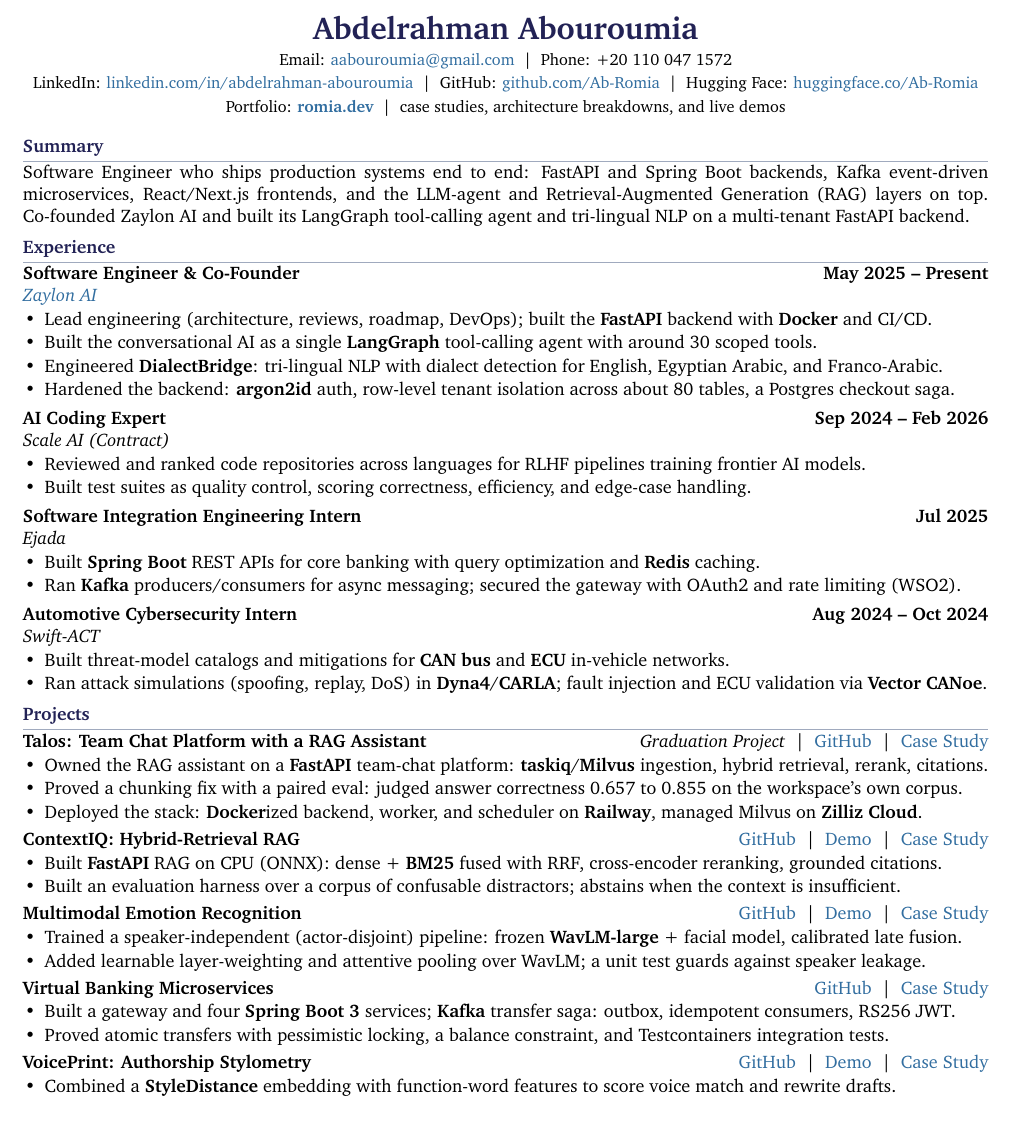
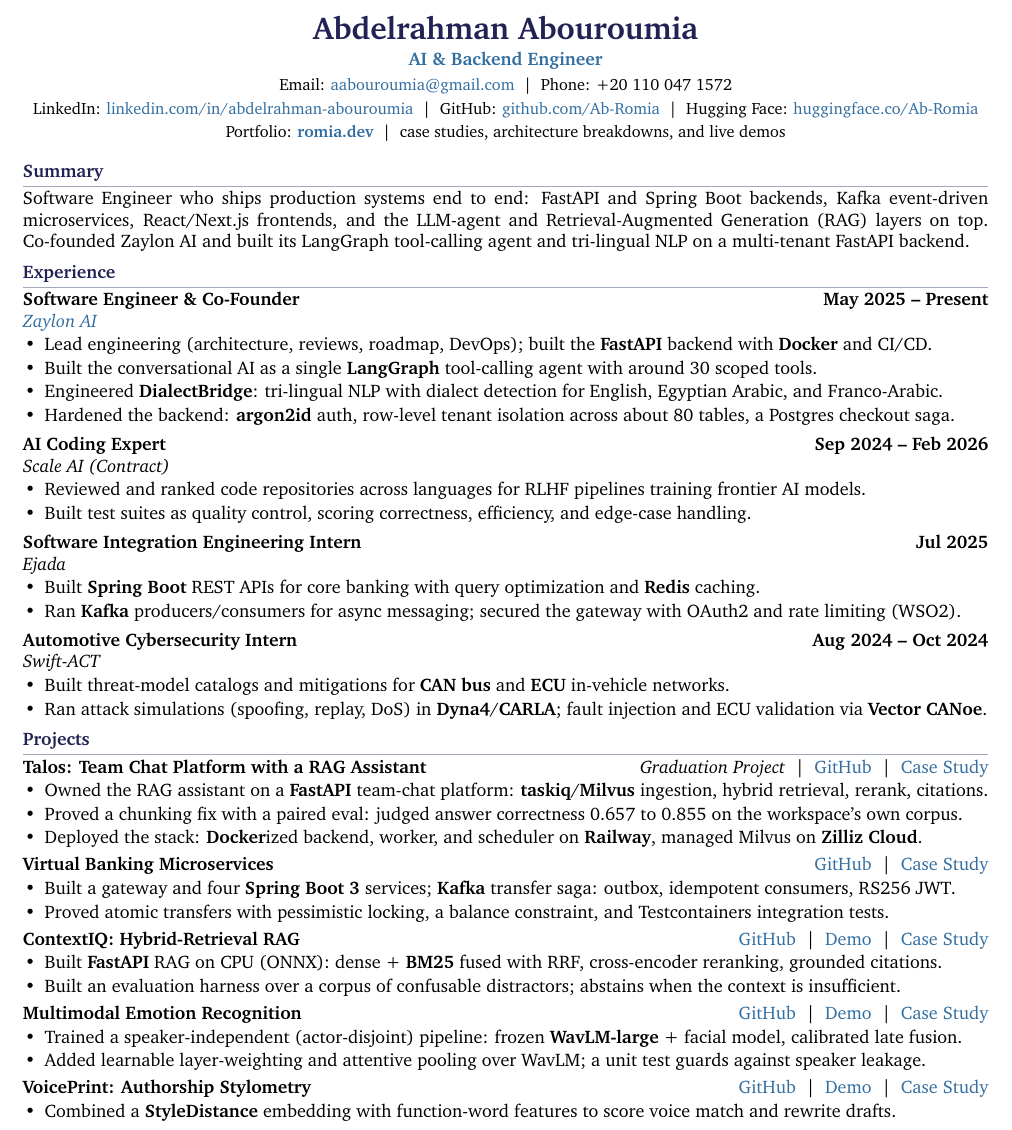
Before and after one commit to Ab-Romia/romia.dev, a LaTeX CV (abdelrahman_abouroumia_cv.tex): part of the page, cut so that both start at the same text. Compiled offline with pdfLaTeX.

Commit message:
Title the CV AI & Backend Engineer and lead Projects with backend depth

```diff
--- a/abdelrahman_abouroumia_cv.tex
+++ b/abdelrahman_abouroumia_cv.tex
@@ -37,7 +37,8 @@
 
 % -------------------- HEADER --------------------
 \begin{center}
-    {\LARGE\bfseries\color{primarycolor} Abdelrahman Abouroumia}\\[3pt]
+    {\LARGE\bfseries\color{primarycolor} Abdelrahman Abouroumia}\\[2pt]
+    {\normalsize\bfseries\color{secondarycolor} AI \& Backend Engineer}\\[3pt]
     \small
     Email: \href{mailto:aabouroumia@gmail.com}{aabouroumia@gmail.com} \ \textbar\ \ Phone: +20 110 047 1572 \\[2pt]
     LinkedIn: \href{https://linkedin.com/in/abdelrahman-abouroumia}{linkedin.com/in/abdelrahman-abouroumia} \ \textbar\ \ GitHub: \href{https://github.com/Ab-Romia}{github.com/Ab-Romia} \ \textbar\ \ Hugging Face: \href{https://huggingface.co/Ab-Romia}{huggingface.co/Ab-Romia} \\[2pt]
@@ -95,6 +96,13 @@
 \end{itemize}
 
 \vspace{2pt}
+\textbf{Virtual Banking Microservices} \hfill \href{https://github.com/Ab-Romia/Virtual-Bank-System}{GitHub} \ \textbar\ \ \href{https://romia.dev/projects/virtual-banking}{Case Study}
+\begin{itemize}
+\item Built a gateway and four \textbf{Spring Boot 3} services; \textbf{Kafka} transfer saga: outbox, idempotent consumers, RS256 JWT.
+\item Proved atomic transfers with pessimistic locking, a balance constraint, and Testcontainers integration tests.
+\end{itemize}
+
+\vspace{2pt}
 \textbf{ContextIQ: Hybrid-Retrieval RAG} \hfill \href{https://github.com/Ab-Romia/ContextIQ-RAG}{GitHub} \ \textbar\ \ \href{https://huggingface.co/spaces/Ab-Romia/Context-Aware-AI}{Demo} \ \textbar\ \ \href{https://romia.dev/projects/contextiq-rag}{Case Study}
 \begin{itemize}
 \item Built \textbf{FastAPI} RAG on CPU (ONNX): dense + \textbf{BM25} fused with RRF, cross-encoder reranking, grounded citations.
@@ -106,13 +114,6 @@
 \begin{itemize}
 \item Trained a speaker-independent (actor-disjoint) pipeline: frozen \textbf{WavLM-large} + facial model, calibrated late fusion.
 \item Added learnable layer-weighting and attentive pooling over WavLM; a unit test guards against speaker leakage.
-\end{itemize}
-
-\vspace{2pt}
-\textbf{Virtual Banking Microservices} \hfill \href{https://github.com/Ab-Romia/Virtual-Bank-System}{GitHub} \ \textbar\ \ \href{https://romia.dev/projects/virtual-banking}{Case Study}
-\begin{itemize}
-\item Built a gateway and four \textbf{Spring Boot 3} services; \textbf{Kafka} transfer saga: outbox, idempotent consumers, RS256 JWT.
-\item Proved atomic transfers with pessimistic locking, a balance constraint, and Testcontainers integration tests.
 \end{itemize}
 
 \vspace{2pt}
```
Also changed, not shown: abdelrahman_abouroumia_cv.pdf, 1 other file.
